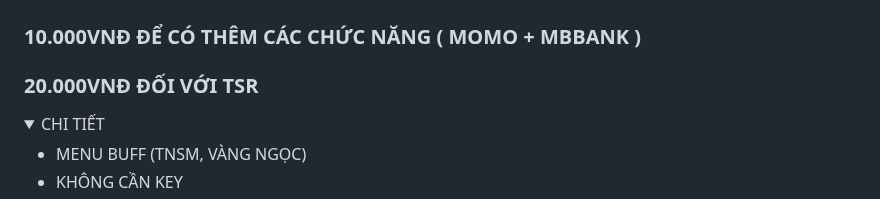
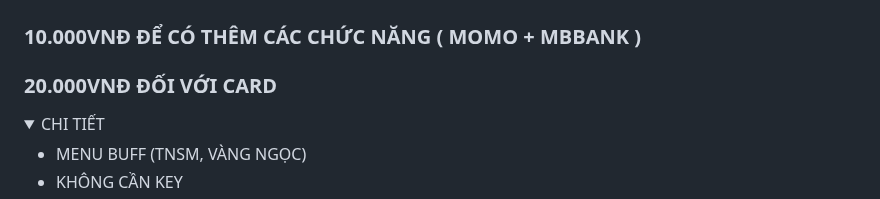
Before and after one commit to JINN1368/NRO_V2, a Markdown page: README.md, the part around the change. Rendered like a GitHub page; folded sections open.

```diff
--- a/README.md
+++ b/README.md
@@ -35,7 +35,7 @@
 - ## ZALO: 0853035354
 # [MENU PREMIUM](https://github.com/JINN1368/NRO_V2/blob/main/PREMIUM_README.md)
 ### 10.000VNĐ ĐỂ CÓ THÊM CÁC CHỨC NĂNG ( MOMO + MBBANK )
-### 20.000VNĐ ĐỐI VỚI TSR
+### 20.000VNĐ ĐỐI VỚI CARD
 <details>
   <summary>CHI TIẾT</summary>
 
```
